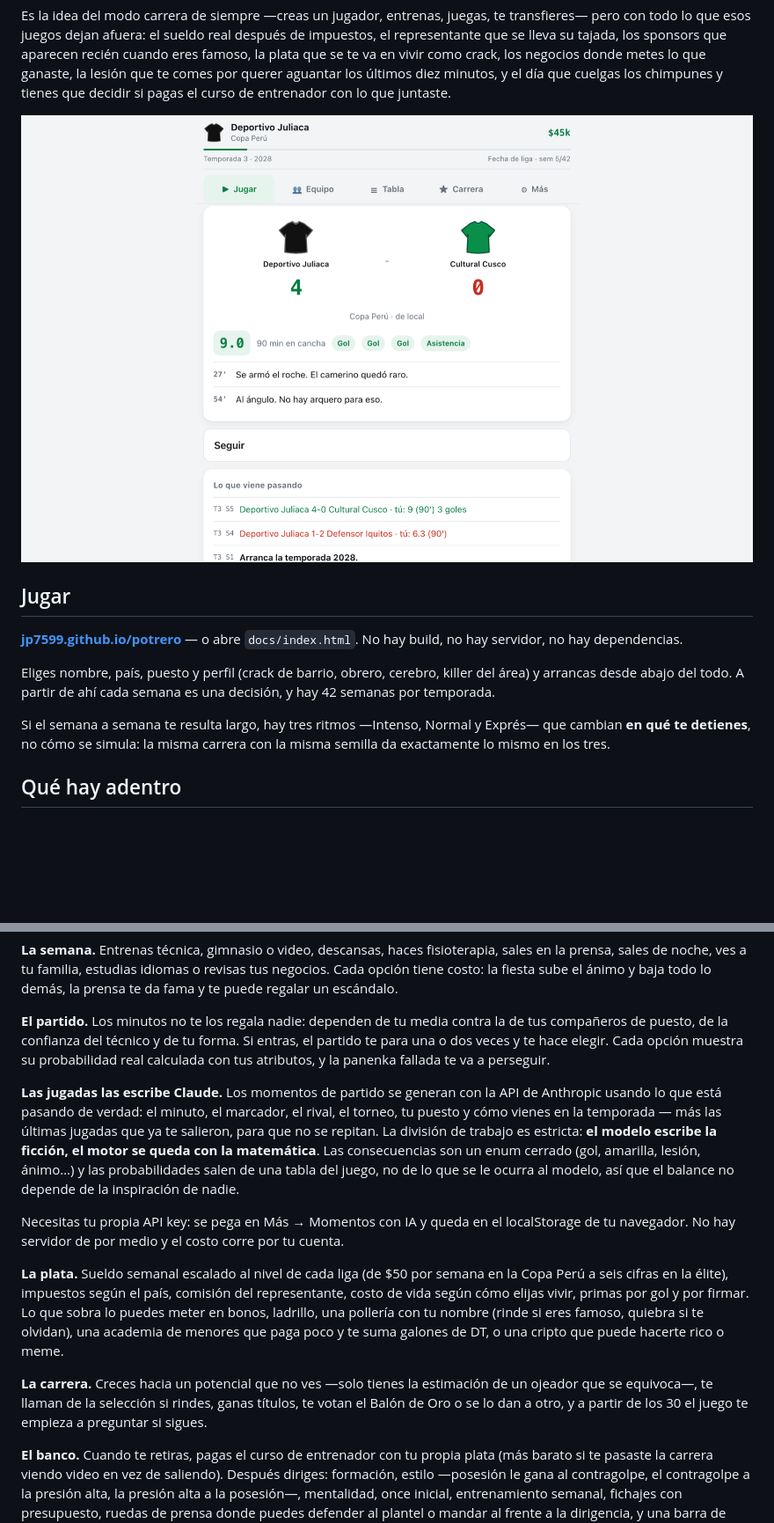
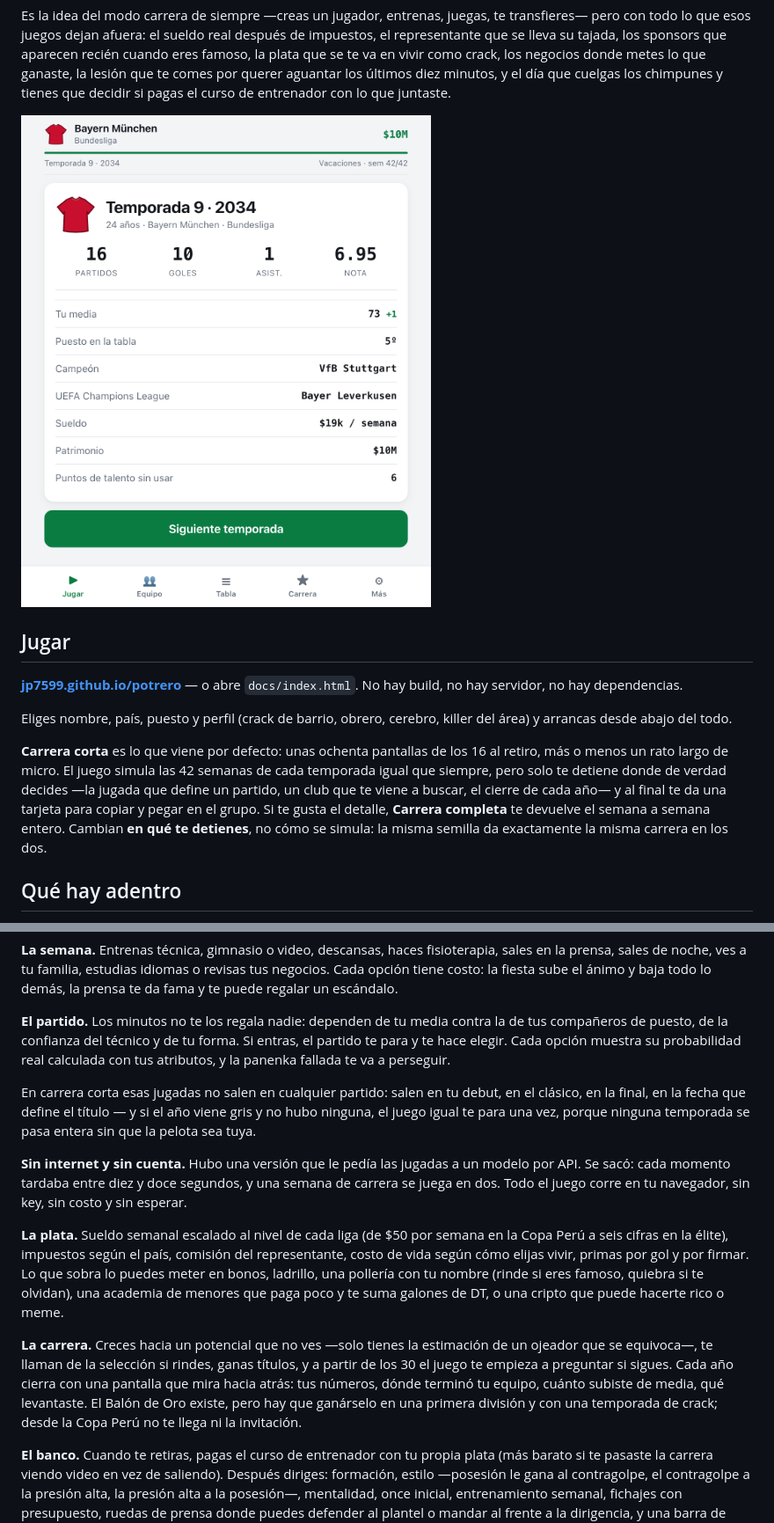
Before and after one commit to JP7599/potrero, a Markdown page: README.md, 2 parts joined by grey strips. Shown at 88% size. Rendered like a GitHub page; pictures changed too: docs/screenshot.png; blank space fills up the shorter version.

```diff
--- a/README.md
+++ b/README.md
@@ -24,12 +24,16 @@ que decidir si pagas el curso de entrenador con lo que juntaste.
 `docs/index.html`. No hay build, no hay servidor, no hay dependencias.
 
 Eliges nombre, país, puesto y perfil (crack de barrio, obrero, cerebro, killer
-del área) y arrancas desde abajo del todo. A partir de ahí cada semana es una
-decisión, y hay 42 semanas por temporada.
+del área) y arrancas desde abajo del todo.
 
-Si el semana a semana te resulta largo, hay tres ritmos —Intenso, Normal y
-Exprés— que cambian **en qué te detienes**, no cómo se simula: la misma carrera
-con la misma semilla da exactamente lo mismo en los tres.
+**Carrera corta** es lo que viene por defecto: unas ochenta pantallas de los 16
+al retiro, más o menos un rato largo de micro. El juego simula las 42 semanas de
+cada temporada igual que siempre, pero solo te detiene donde de verdad decides
+—la jugada que define un partido, un club que te viene a buscar, el cierre de
+cada año— y al final te da una tarjeta para copiar y pegar en el grupo. Si te
+gusta el detalle, **Carrera completa** te devuelve el semana a semana entero.
+Cambian **en qué te detienes**, no cómo se simula: la misma semilla da
+exactamente la misma carrera en los dos.
 
 ## Qué hay adentro
 
@@ -73,22 +77,18 @@ escándalo.
 
 **El partido.** Los minutos no te los regala nadie: dependen de tu media contra
 la de tus compañeros de puesto, de la confianza del técnico y de tu forma. Si
-entras, el partido te para una o dos veces y te hace elegir. Cada opción muestra
-su probabilidad real calculada con tus atributos, y la panenka fallada te va a
-perseguir.
+entras, el partido te para y te hace elegir. Cada opción muestra su probabilidad
+real calculada con tus atributos, y la panenka fallada te va a perseguir.
 
-**Las jugadas las escribe Claude.** Los momentos de partido se generan con la
-API de Anthropic usando lo que está pasando de verdad: el minuto, el marcador,
-el rival, el torneo, tu puesto y cómo vienes en la temporada — más las últimas
-jugadas que ya te salieron, para que no se repitan. La división de trabajo es
-estricta: **el modelo escribe la ficción, el motor se queda con la matemática**.
-Las consecuencias son un enum cerrado (gol, amarilla, lesión, ánimo…) y las
-probabilidades salen de una tabla del juego, no de lo que se le ocurra al
-modelo, así que el balance no depende de la inspiración de nadie.
+En carrera corta esas jugadas no salen en cualquier partido: salen en tu debut,
+en el clásico, en la final, en la fecha que define el título — y si el año viene
+gris y no hubo ninguna, el juego igual te para una vez, porque ninguna temporada
+se pasa entera sin que la pelota sea tuya.
 
-Necesitas tu propia API key: se pega en Más → Momentos con IA y queda en el
-localStorage de tu navegador. No hay servidor de por medio y el costo corre por
-tu cuenta.
+**Sin internet y sin cuenta.** Hubo una versión que le pedía las jugadas a un
+modelo por API. Se sacó: cada momento tardaba entre diez y doce segundos, y una
+semana de carrera se juega en dos. Todo el juego corre en tu navegador, sin key,
+sin costo y sin esperar.
 
 **La plata.** Sueldo semanal escalado al nivel de cada liga (de $50 por semana
 en la Copa Perú a seis cifras en la élite), impuestos según el país, comisión
@@ -100,8 +100,11 @@ meme.
 
 **La carrera.** Creces hacia un potencial que no ves —solo tienes la estimación
 de un ojeador que se equivoca—, te llaman de la selección si rindes, ganas
-títulos, te votan el Balón de Oro o se lo dan a otro, y a partir de los 30 el
-juego te empieza a preguntar si sigues.
+títulos, y a partir de los 30 el juego te empieza a preguntar si sigues. Cada
+año cierra con una pantalla que mira hacia atrás: tus números, dónde terminó tu
+equipo, cuánto subiste de media, qué levantaste. El Balón de Oro existe, pero
+hay que ganárselo en una primera división y con una temporada de crack; desde
+la Copa Perú no te llega ni la invitación.
 
 **El banco.** Cuando te retiras, pagas el curso de entrenador con tu propia
 plata (más barato si te pasaste la carrera viendo video en vez de saliendo).
```
Also changed, not shown: other parts of README.md (+17 -6 lines), 7 other files.
